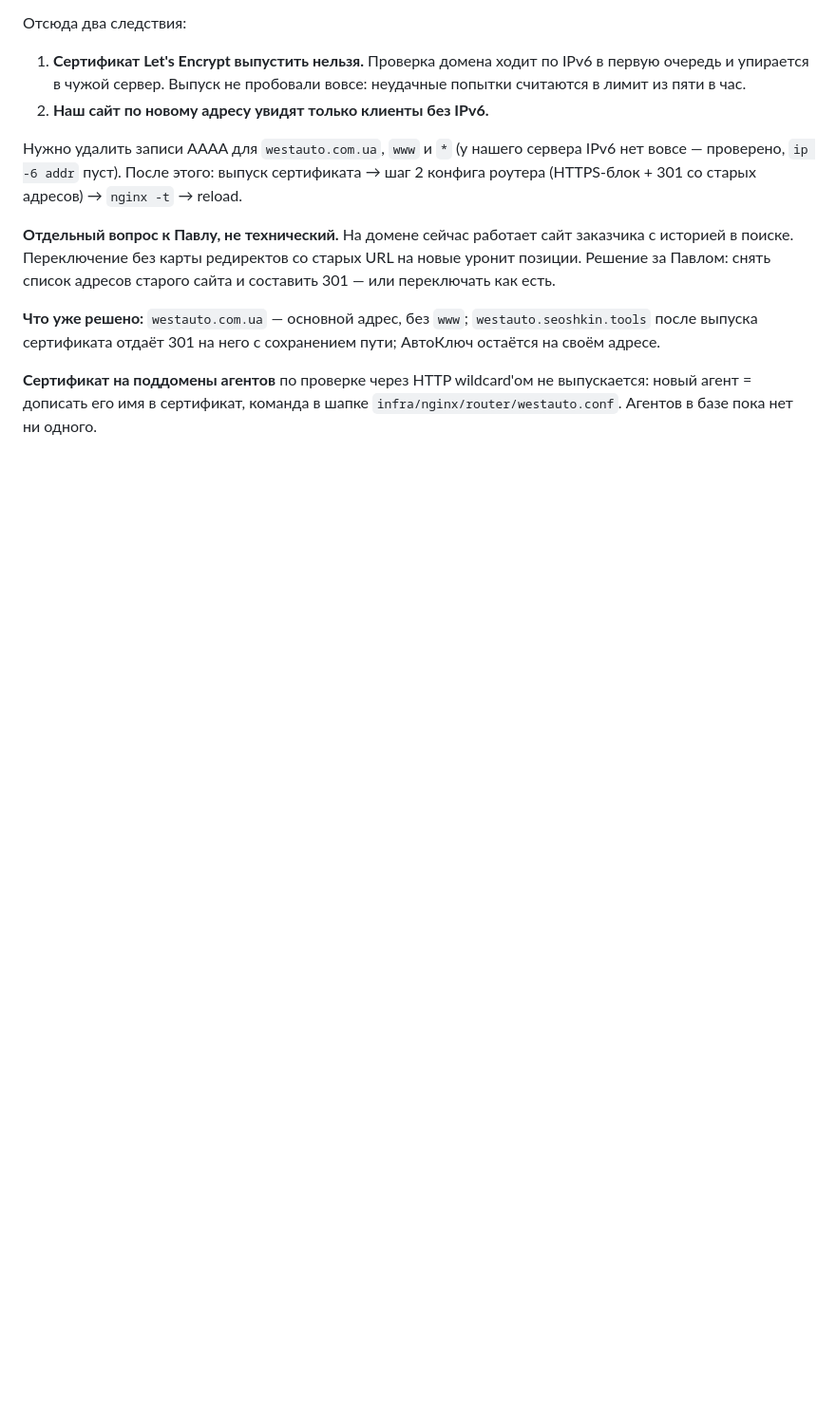
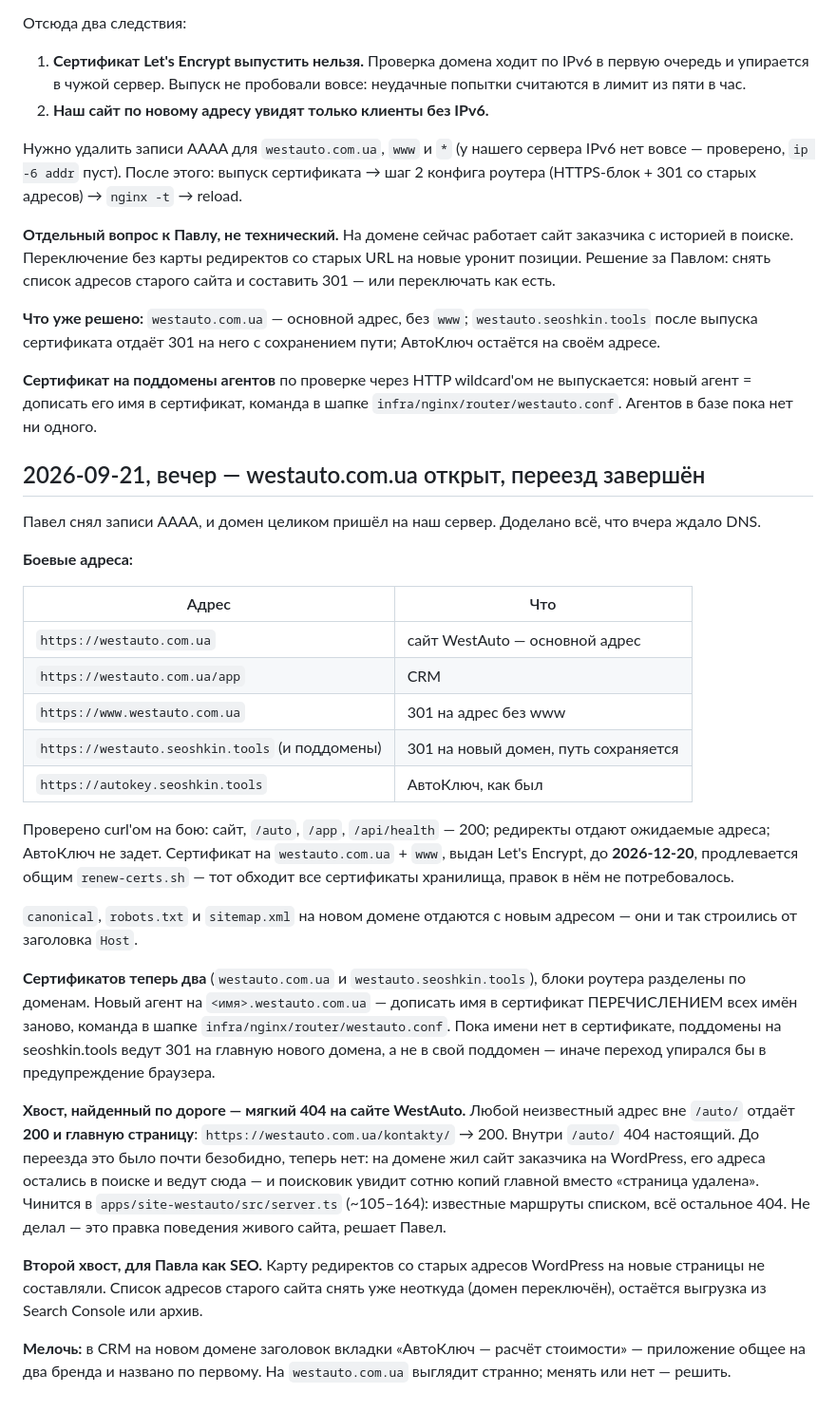
Before and after one commit to sivtsov-pavel/westauto, a Markdown page: HANDOFF.md, the part around the change. Shown at 95% size. Drawn GitHub-style; blank space fills up the shorter version.

Commit message:
Переезд на westauto.com.ua завершён: адреса заказчику и состояние
Co-Authored-By: Claude Opus 5 <noreply@anthropic.com>

```diff
--- a/HANDOFF.md
+++ b/HANDOFF.md
@@ -266,3 +266,54 @@ CRM — это шаг 35 сценария, его проходит Анатол
 **Сертификат на поддомены агентов** по проверке через HTTP wildcard'ом не
 выпускается: новый агент = дописать его имя в сертификат, команда в шапке
 `infra/nginx/router/westauto.conf`. Агентов в базе пока нет ни одного.
+
+
+## 2026-09-21, вечер — westauto.com.ua открыт, переезд завершён
+
+Павел снял записи AAAA, и домен целиком пришёл на наш сервер. Доделано
+всё, что вчера ждало DNS.
+
+**Боевые адреса:**
+
+| Адрес | Что |
+|---|---|
+| `https://westauto.com.ua` | сайт WestAuto — основной адрес |
+| `https://westauto.com.ua/app` | CRM |
+| `https://www.westauto.com.ua` | 301 на адрес без www |
+| `https://westauto.seoshkin.tools` (и поддомены) | 301 на новый домен, путь сохраняется |
+| `https://autokey.seoshkin.tools` | АвтоКлюч, как был |
+
+Проверено curl'ом на бою: сайт, `/auto`, `/app`, `/api/health` — 200;
+редиректы отдают ожидаемые адреса; АвтоКлюч не задет. Сертификат на
+`westauto.com.ua` + `www`, выдан Let's Encrypt, до **2026-12-20**,
+продлевается общим `renew-certs.sh` — тот обходит все сертификаты
+хранилища, правок в нём не потребовалось.
+
+`canonical`, `robots.txt` и `sitemap.xml` на новом домене отдаются с новым
+адресом — они и так строились от заголовка `Host`.
+
+**Сертификатов теперь два** (`westauto.com.ua` и `westauto.seoshkin.tools`),
+блоки роутера разделены по доменам. Новый агент на `<имя>.westauto.com.ua` —
+дописать имя в сертификат ПЕРЕЧИСЛЕНИЕМ всех имён заново, команда в шапке
+`infra/nginx/router/westauto.conf`. Пока имени нет в сертификате, поддомены
+на seoshkin.tools ведут 301 на главную нового домена, а не в свой поддомен —
+иначе переход упирался бы в предупреждение браузера.
+
+**Хвост, найденный по дороге — мягкий 404 на сайте WestAuto.**
+Любой неизвестный адрес вне `/auto/` отдаёт **200 и главную страницу**:
+`https://westauto.com.ua/kontakty/` → 200. Внутри `/auto/` 404 настоящий.
+До переезда это было почти безобидно, теперь нет: на домене жил сайт
+заказчика на WordPress, его адреса остались в поиске и ведут сюда — и
+поисковик увидит сотню копий главной вместо «страница удалена». Чинится в
+`apps/site-westauto/src/server.ts` (~105–164): известные маршруты списком,
+всё остальное 404. Не делал — это правка поведения живого сайта, решает
+Павел.
+
+**Второй хвост, для Павла как SEO.** Карту редиректов со старых адресов
+WordPress на новые страницы не составляли. Список адресов старого сайта
+снять уже неоткуда (домен переключён), остаётся выгрузка из Search Console
+или архив.
+
+**Мелочь:** в CRM на новом домене заголовок вкладки «АвтоКлюч — расчёт
+стоимости» — приложение общее на два бренда и названо по первому. На
+`westauto.com.ua` выглядит странно; менять или нет — решить.
```
Also changed, not shown: TESTING.md (+12 -4 lines).
